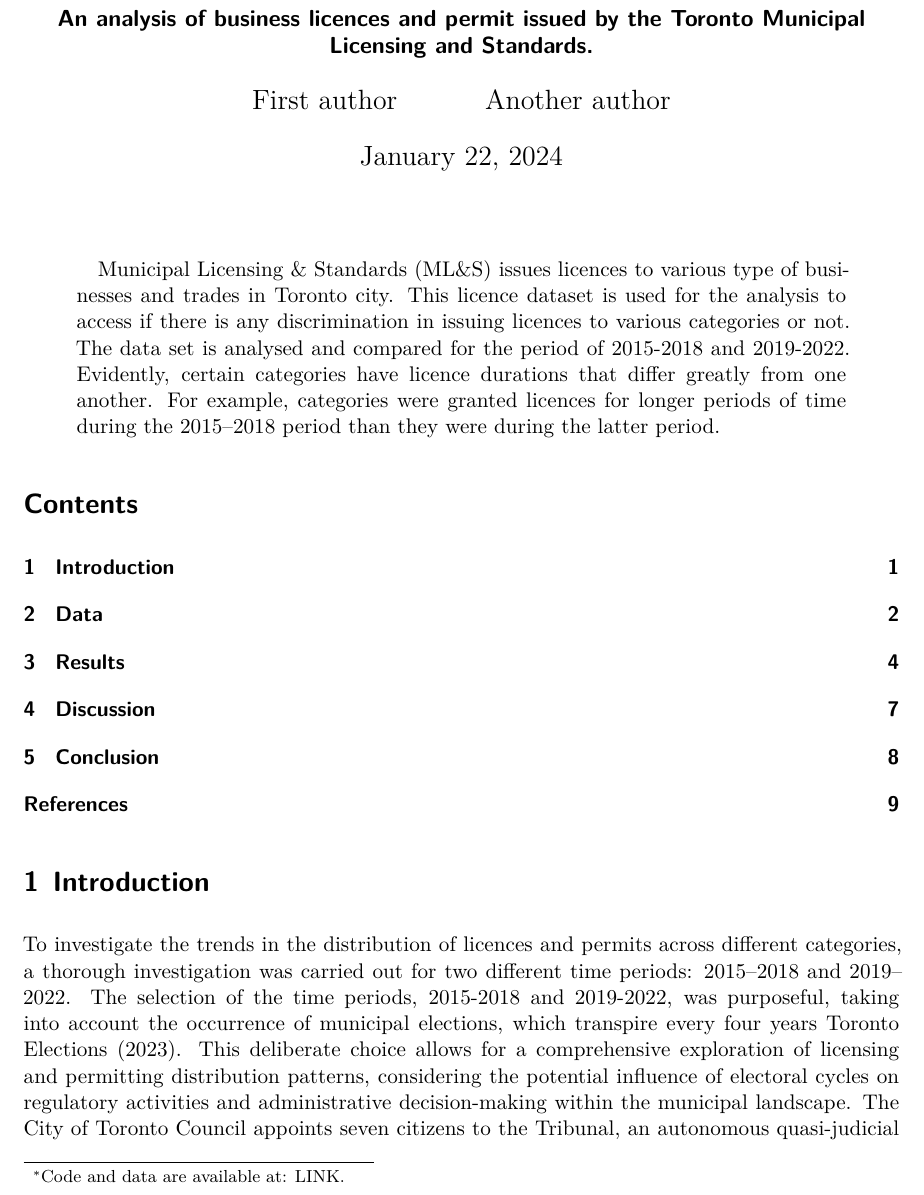
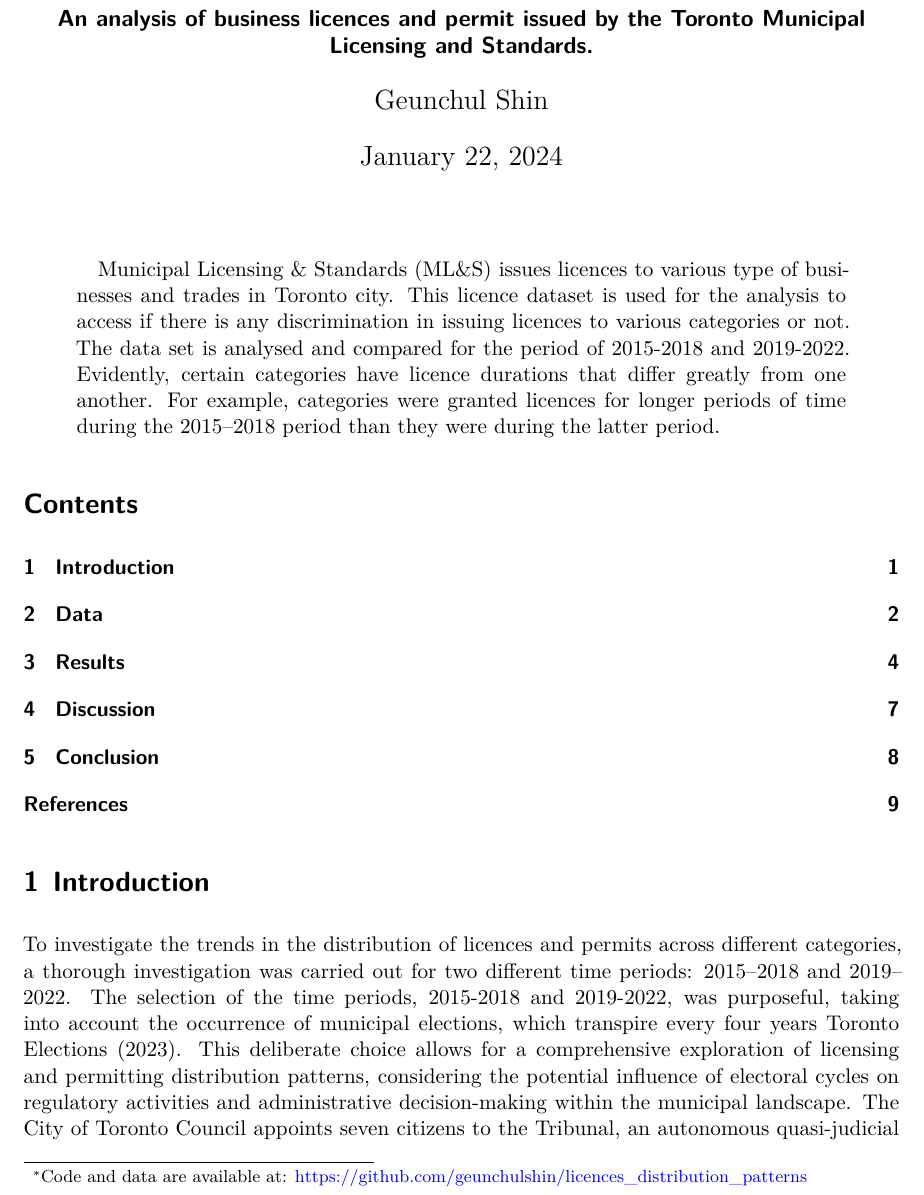
Before and after one commit to geunchulshin/licences_distribution_patterns, a Quarto document (outputs/paper/licences_distribution_paper.qmd): part of page 1 of 9, cut so that both start at the same text. Rendered offline with R 4.5, knitr and Pandoc in place of Quarto, then LaTeX, with nearby package versions.

Commit message:
Changing a lot because I had to make anothre repository. Changed default author, added link to my repository.

```diff
--- a/outputs/paper/licences_distribution_paper.qmd
+++ b/outputs/paper/licences_distribution_paper.qmd
@@ -1,10 +1,8 @@
 ---
 title: "Is there any change in licences distribution pattern during 2015-2018 and 2019-2022?"
 subtitle: "An analysis of business licences and permit issued by the Toronto Municipal Licensing and Standards."
-author:
-  - First author
-  - Another author
-thanks: "Code and data are available at: LINK."
+author: "Geunchul Shin"
+thanks: "Code and data are available at: https://github.com/geunchulshin/licences_distribution_patterns"
 date: today
 toc: true
 date-format: long
```
Also changed, not shown: outputs/paper/licences_distribution_paper.qmd (5 more changed lines).
